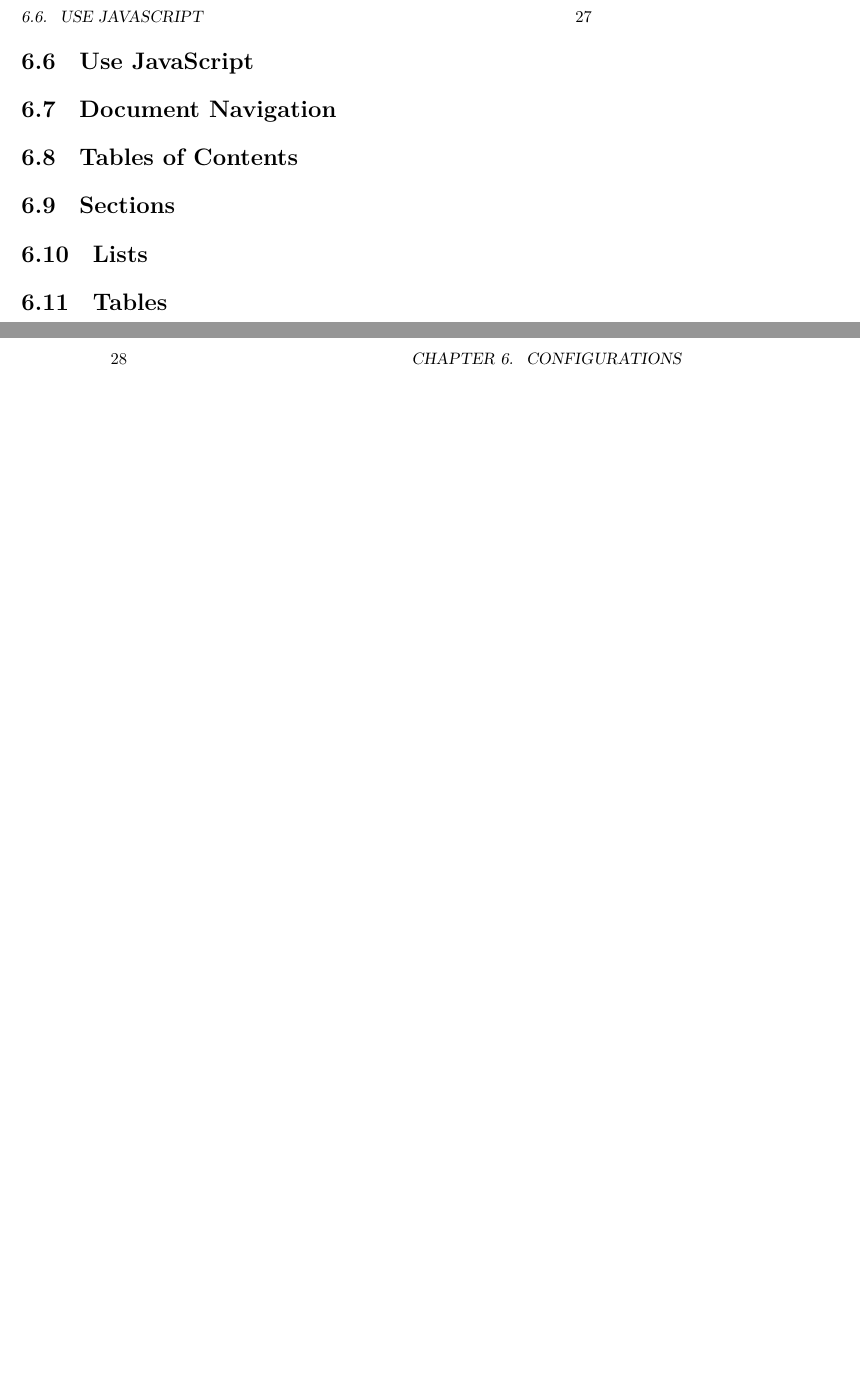
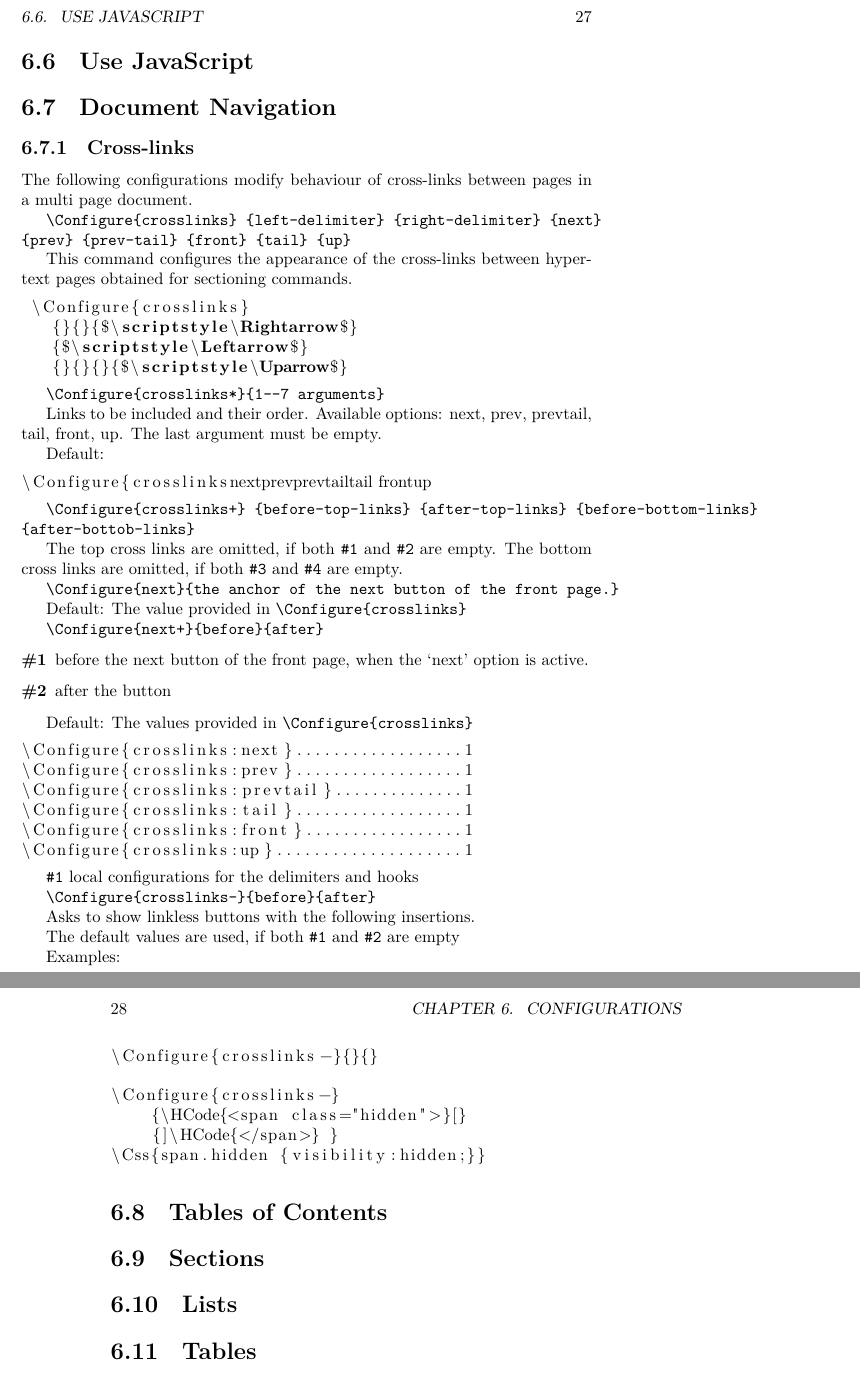
Before and after one commit to michal-h21/tex4ht-doc, a LaTeX book (tex4ht-doc.tex): two parts of pages 27 and 28 of 39 before the commit and two parts of pages 27 and 28 of 41 after it, joined at a grey line, cut so that both start at the same text, the shorter picture padded with empty space. Compiled offline with XeLaTeX; a LaTeX package or settings file that is missing is left out.

Commit message:
Added subsection about cross-links

```diff
--- a/tex4ht-doc.tex
+++ b/tex4ht-doc.tex
@@ -50,6 +50,87 @@ This work was supported with a financial support from \href{https://cstug.cz/}{C
 \include{sections/webfonts}
 \section{Use JavaScript}
 \section{Document Navigation}
+
+\subsection{Cross-links}
+
+The following configurations modify behaviour of cross-links between pages in a multi page document.
+
+\texcommand{\Configure{crosslinks} {left-delimiter} {right-delimiter} {next} {prev} {prev-tail} {front} {tail} {up}}
+
+This command configures the appearance of the cross-links between hypertext pages obtained for sectioning commands.
+
+\begin{texsource}
+ \Configure{crosslinks}
+   {}{}{$\scriptstyle\Rightarrow$}
+   {$\scriptstyle\Leftarrow$}
+   {}{}{}{$\scriptstyle\Uparrow$}
+\end{texsource}
+
+\texcommand{\Configure{crosslinks*}{1--7 arguments}}
+
+  Links to be included and their order. Available
+  options: next, prev, prevtail, tail, front, up.
+  The last argument must be empty.
+
+  Default:
+
+\begin{texsource}
+\Configure{crosslinks*}
+   {next}
+   {prev}
+   {prevtail}
+   {tail} {front}
+   {up}
+   {}
+\end{texsource}
+
+\texcommand{\Configure{crosslinks+} {before-top-links} {after-top-links} {before-bottom-links} {after-bottob-links}}
+
+The top cross links are omitted, if both \verb|#1| and \verb|#2| are empty.
+The bottom cross links are omitted, if both \verb|#3| and \verb|#4| are empty.
+
+\texcommand{\Configure{next}{the anchor of the next button of the front page.}}
+
+Default: The value provided in \texcommand{\Configure{crosslinks}}
+
+\texcommand{\Configure{next+}{before}{after}}
+
+\begin{description}
+  \item[\#1]  before the next button of the front page, when the `next'
+       option is active.
+  \item[\#2]  after the button
+\end{description}
+
+    Default: The values provided in \texcommand{\Configure{crosslinks}}
+
+\begin{texsource}
+\Configure{crosslinks:next}..................1
+\Configure{crosslinks:prev}..................1
+\Configure{crosslinks:prevtail}..............1
+\Configure{crosslinks:tail}..................1
+\Configure{crosslinks:front}.................1
+\Configure{crosslinks:up}....................1
+\end{texsource}
+
+  \verb|#1| local configurations for the delimiters and hooks
+
+\texcommand{\Configure{crosslinks-}{before}{after}}
+
+Asks to show linkless buttons with the following insertions.
+
+The default values are used, if both \verb|#1| and \verb|#2| are empty
+
+   Examples:
+
+\begin{texsource}
+\Configure{crosslinks-}{}{}
+
+\Configure{crosslinks-}
+    {\HCode{<span class="hidden">}[}
+    {]\HCode{</span>} }
+\Css{span.hidden {visibility:hidden;}}
+\end{texsource}
+
 \section{Tables of Contents}
 
 \section{Sections}
```
